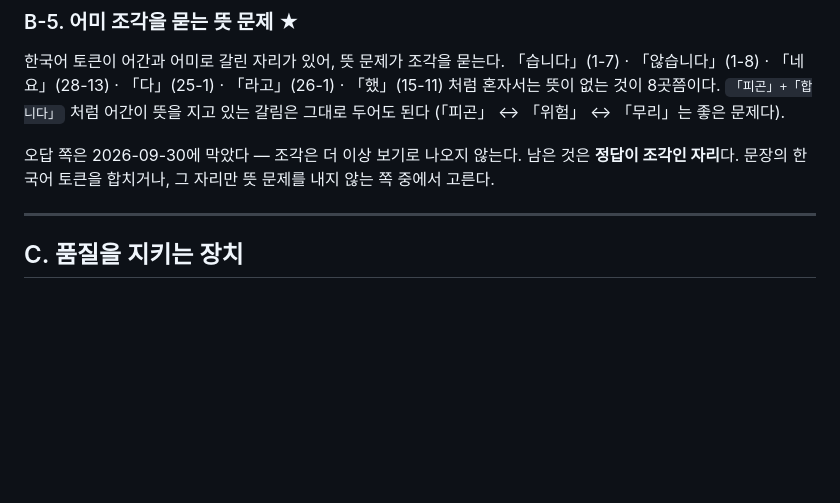
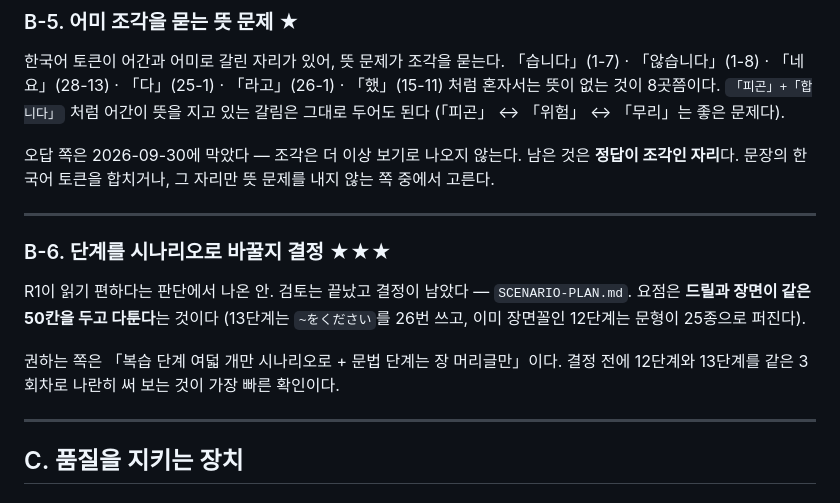
Before and after one commit to MusiCook/jp3000, a Markdown page: docs/BACKLOG.md, the part around the change. Drawn GitHub-style; blank space fills up the shorter version.

```diff
--- a/docs/BACKLOG.md
+++ b/docs/BACKLOG.md
@@ -76,6 +76,17 @@
 오답 쪽은 2026-09-30에 막았다 — 조각은 더 이상 보기로 나오지 않는다.
 남은 것은 **정답이 조각인 자리**다. 문장의 한국어 토큰을 합치거나,
 그 자리만 뜻 문제를 내지 않는 쪽 중에서 고른다.
+
+---
+
+### B-6. 단계를 시나리오로 바꿀지 결정 ★★★
+
+R1이 읽기 편하다는 판단에서 나온 안. 검토는 끝났고 결정이 남았다 —
+`SCENARIO-PLAN.md`. 요점은 **드릴과 장면이 같은 50칸을 두고 다툰다**는 것이다
+(13단계는 `~をください`를 26번 쓰고, 이미 장면꼴인 12단계는 문형이 25종으로 퍼진다).
+
+권하는 쪽은 「복습 단계 여덟 개만 시나리오로 + 문법 단계는 장 머리글만」이다.
+결정 전에 12단계와 13단계를 같은 3회차로 나란히 써 보는 것이 가장 빠른 확인이다.
 
 ---
 
```
Also changed, not shown: docs/README.md (+1 -0 lines), docs/SCENARIO-PLAN.md (added, +164 -0 lines).
